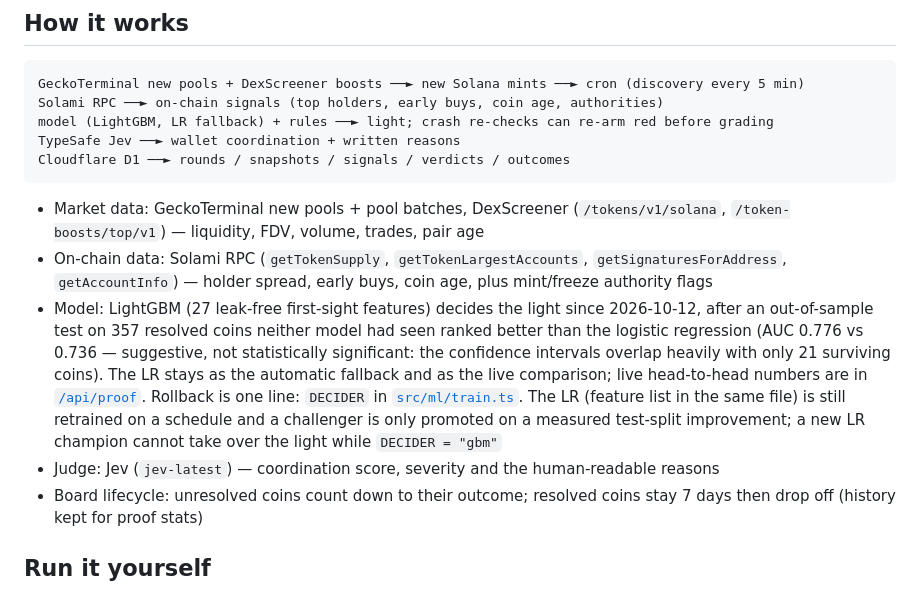
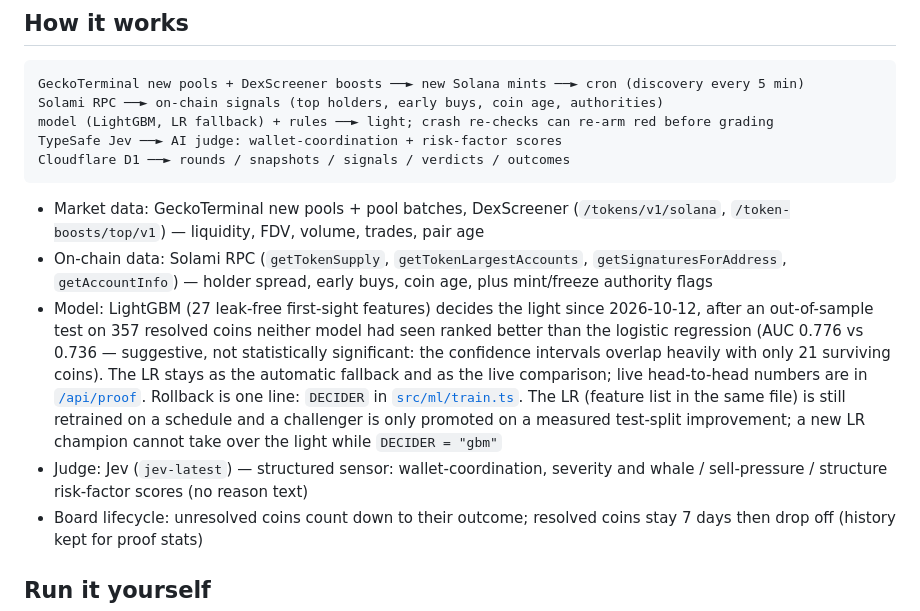
Before and after one commit to ilGentEAcutoO/flagkan, a Markdown page: radar/README.md, the part around the change. Drawn GitHub-style.

````diff
--- a/radar/README.md
+++ b/radar/README.md
@@ -30,7 +30,7 @@ its numbers are kept in `legacy_v1`.
 GeckoTerminal new pools + DexScreener boosts ──► new Solana mints ──► cron (discovery every 5 min)
 Solami RPC ──► on-chain signals (top holders, early buys, coin age, authorities)
 model (LightGBM, LR fallback) + rules ──► light; crash re-checks can re-arm red before grading
-TypeSafe Jev ──► wallet coordination + written reasons
+TypeSafe Jev ──► AI judge: wallet-coordination + risk-factor scores
 Cloudflare D1 ──► rounds / snapshots / signals / verdicts / outcomes
 ```
 
@@ -43,7 +43,7 @@ Cloudflare D1 ──► rounds / snapshots / signals / verdicts / outcomes
   [`src/ml/train.ts`](src/ml/train.ts). The LR (feature list in the same file) is still retrained
   on a schedule and a challenger is only promoted on a measured test-split improvement; a new LR
   champion cannot take over the light while `DECIDER = "gbm"`
-- Judge: Jev (`jev-latest`) — coordination score, severity and the human-readable reasons
+- Judge: Jev (`jev-latest`) — structured sensor: wallet-coordination, severity and whale / sell-pressure / structure risk-factor scores (no reason text)
 - Board lifecycle: unresolved coins count down to their outcome; resolved coins stay 7 days
   then drop off (history kept for proof stats)
 
````
Also changed, not shown: README.md (+6 -5 lines).
